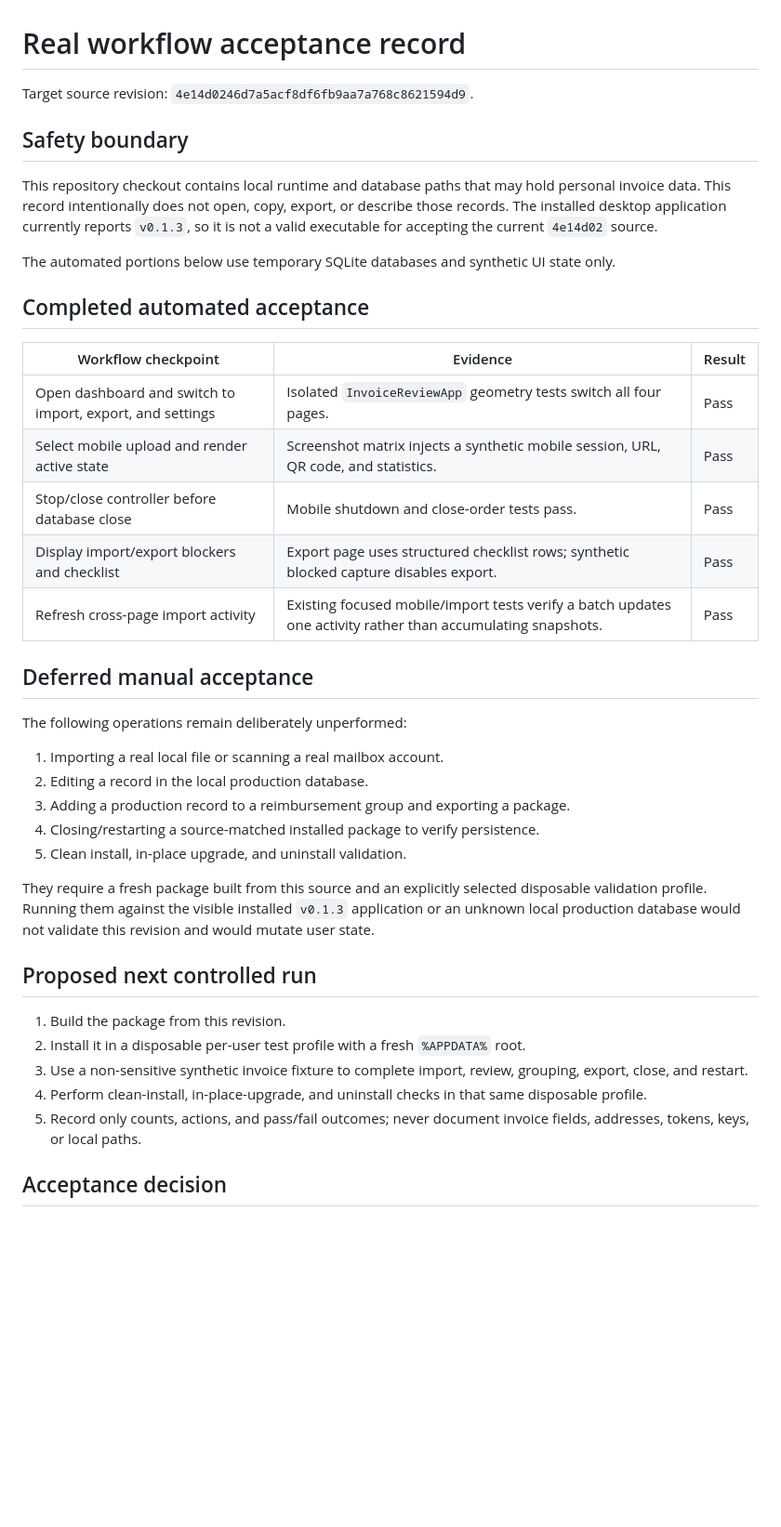
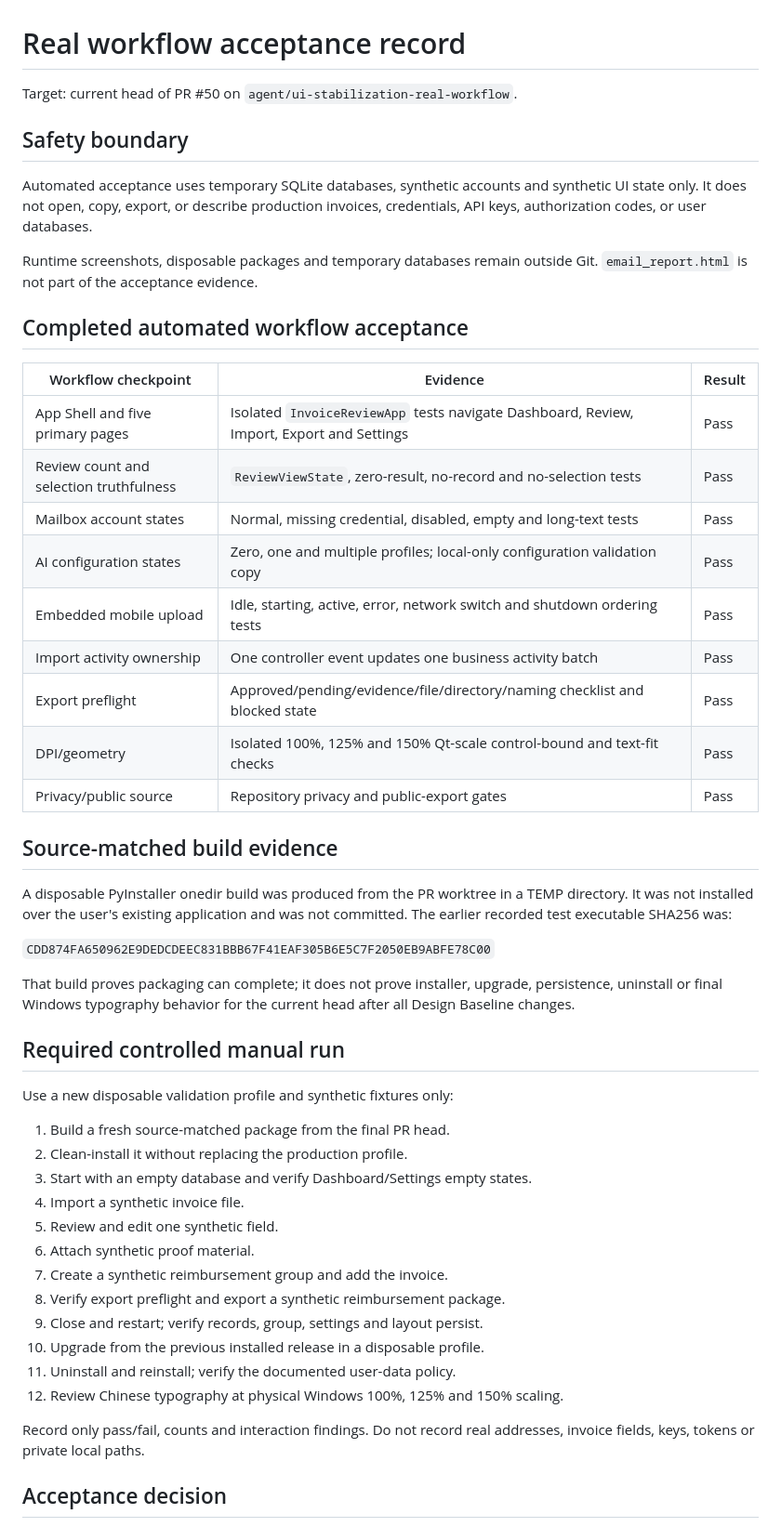
Before and after one commit to if16888/invoice-hub, a Markdown page: docs/REAL_WORKFLOW_ACCEPTANCE.md, the part around one of its changes. Shown at 93% size. Drawn GitHub-style; blank space fills up the shorter version.

Commit message:
docs(gui): define final manual workflow gate

```diff
--- a/docs/REAL_WORKFLOW_ACCEPTANCE.md
+++ b/docs/REAL_WORKFLOW_ACCEPTANCE.md
@@ -1,42 +1,61 @@
 # Real workflow acceptance record
 
-Target source revision: `4e14d0246d7a5acf8df6fb9aa7a768c8621594d9`.
+Target: current head of PR #50 on `agent/ui-stabilization-real-workflow`.
 
 ## Safety boundary
 
-This repository checkout contains local runtime and database paths that may hold personal invoice data. This record intentionally does not open, copy, export, or describe those records. The installed desktop application currently reports `v0.1.3`, so it is not a valid executable for accepting the current `4e14d02` source.
+Automated acceptance uses temporary SQLite databases, synthetic accounts and
+synthetic UI state only. It does not open, copy, export, or describe production
+invoices, credentials, API keys, authorization codes, or user databases.
 
-The automated portions below use temporary SQLite databases and synthetic UI state only.
+Runtime screenshots, disposable packages and temporary databases remain outside
+Git. `email_report.html` is not part of the acceptance evidence.
 
-## Completed automated acceptance
+## Completed automated workflow acceptance
 
 | Workflow checkpoint | Evidence | Result |
 | --- | --- | --- |
-| Open dashboard and switch to import, export, and settings | Isolated `InvoiceReviewApp` geometry tests switch all four pages. | Pass |
-| Select mobile upload and render active state | Screenshot matrix injects a synthetic mobile session, URL, QR code, and statistics. | Pass |
-| Stop/close controller before database close | Mobile shutdown and close-order tests pass. | Pass |
-| Display import/export blockers and checklist | Export page uses structured checklist rows; synthetic blocked capture disables export. | Pass |
-| Refresh cross-page import activity | Existing focused mobile/import tests verify a batch updates one activity rather than accumulating snapshots. | Pass |
+| App Shell and five primary pages | Isolated `InvoiceReviewApp` tests navigate Dashboard, Review, Import, Export and Settings | Pass |
+| Review count and selection truthfulness | `ReviewViewState`, zero-result, no-record and no-selection tests | Pass |
+| Mailbox account states | Normal, missing credential, disabled, empty and long-text tests | Pass |
+| AI configuration states | Zero, one and multiple profiles; local-only configuration validation copy | Pass |
+| Embedded mobile upload | Idle, starting, active, error, network switch and shutdown ordering tests | Pass |
+| Import activity ownership | One controller event updates one business activity batch | Pass |
+| Export preflight | Approved/pending/evidence/file/directory/naming checklist and blocked state | Pass |
+| DPI/geometry | Isolated 100%, 125% and 150% Qt-scale control-bound and text-fit checks | Pass |
+| Privacy/public source | Repository privacy and public-export gates | Pass |
 
-## Deferred manual acceptance
+## Source-matched build evidence
 
-The following operations remain deliberately unperformed:
+A disposable PyInstaller onedir build was produced from the PR worktree in a
+TEMP directory. It was not installed over the user's existing application and
+was not committed. The earlier recorded test executable SHA256 was:
 
-1. Importing a real local file or scanning a real mailbox account.
-2. Editing a record in the local production database.
-3. Adding a production record to a reimbursement group and exporting a package.
-4. Closing/restarting a source-matched installed package to verify persistence.
-5. Clean install, in-place upgrade, and uninstall validation.
+`CDD874FA650962E9DEDCDEEC831BBB67F41EAF305B6E5C7F2050EB9ABFE78C00`
 
-They require a fresh package built from this source and an explicitly selected disposable validation profile. Running them against the visible installed `v0.1.3` application or an unknown local production database would not validate this revision and would mutate user state.
+That build proves packaging can complete; it does not prove installer, upgrade,
+persistence, uninstall or final Windows typography behavior for the current
+head after all Design Baseline changes.
 
-## Proposed next controlled run
+## Required controlled manual run
 
-1. Build the package from this revision.
-2. Install it in a disposable per-user test profile with a fresh `%APPDATA%` root.
-3. Use a non-sensitive synthetic invoice fixture to complete import, review, grouping, export, close, and restart.
-4. Perform clean-install, in-place-upgrade, and uninstall checks in that same disposable profile.
-5. Record only counts, actions, and pass/fail outcomes; never document invoice fields, addresses, tokens, keys, or local paths.
+Use a new disposable validation profile and synthetic fixtures only:
+
+1. Build a fresh source-matched package from the final PR head.
+2. Clean-install it without replacing the production profile.
+3. Start with an empty database and verify Dashboard/Settings empty states.
+4. Import a synthetic invoice file.
+5. Review and edit one synthetic field.
+6. Attach synthetic proof material.
+7. Create a synthetic reimbursement group and add the invoice.
+8. Verify export preflight and export a synthetic reimbursement package.
+9. Close and restart; verify records, group, settings and layout persist.
+10. Upgrade from the previous installed release in a disposable profile.
+11. Uninstall and reinstall; verify the documented user-data policy.
+12. Review Chinese typography at physical Windows 100%, 125% and 150% scaling.
+
+Record only pass/fail, counts and interaction findings. Do not record real
+addresses, invoice fields, keys, tokens or private local paths.
 
 ## Acceptance decision
 
```
Also changed, not shown: other parts of docs/REAL_WORKFLOW_ACCEPTANCE.md (+4 -24 lines).
